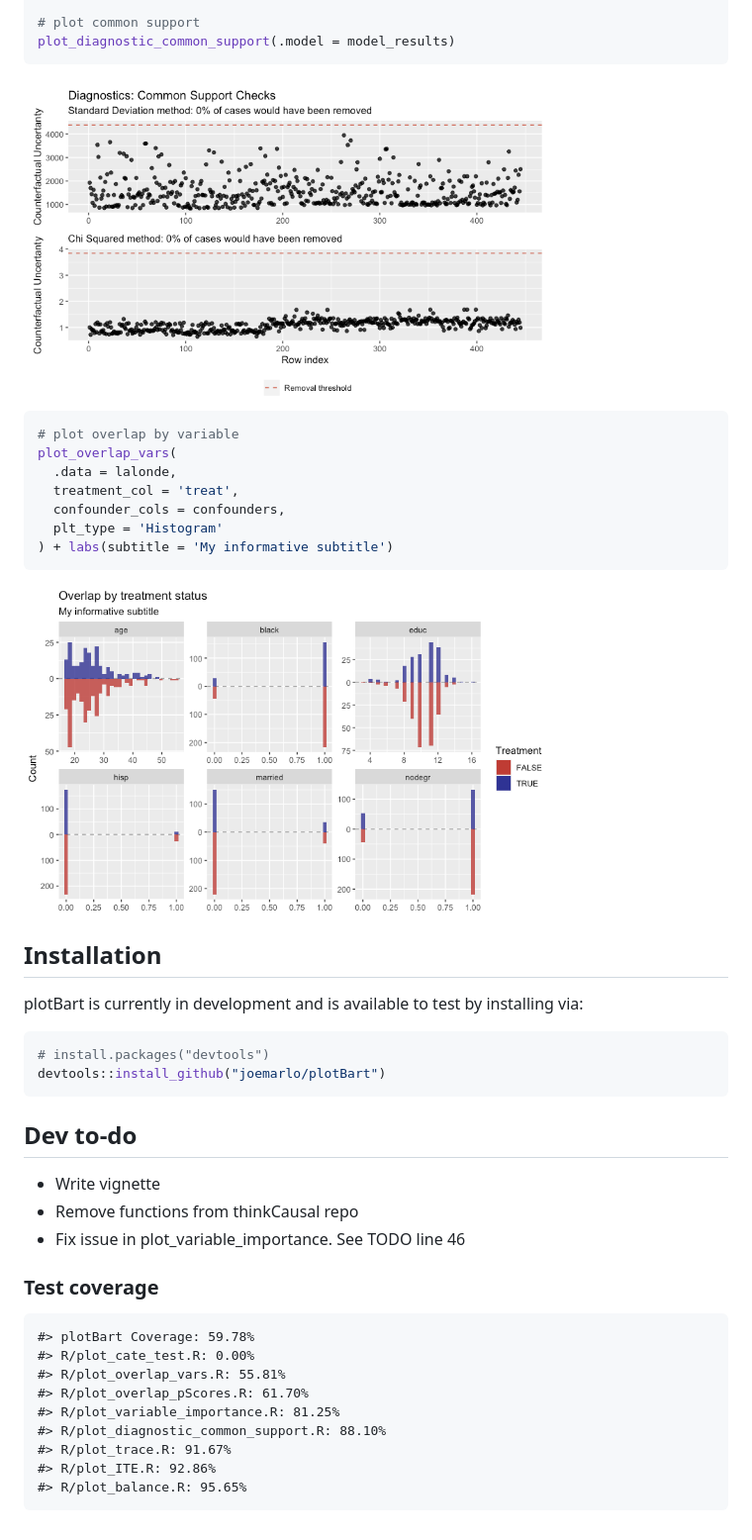
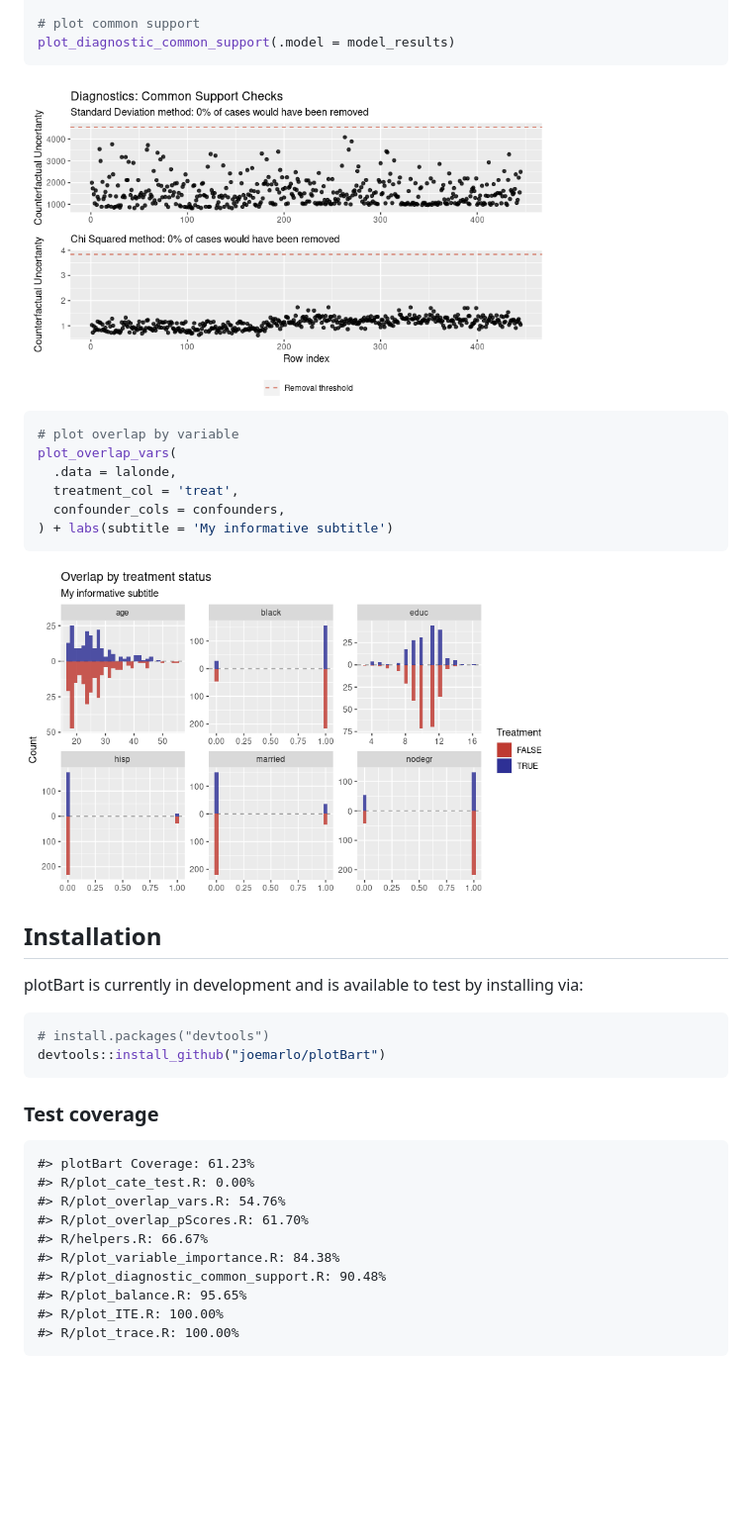
Before and after one commit to priism-center/plotBart, a Markdown page: README.md, the part around the change printed below. Shown: that part at 99% size. Rendered like a GitHub page; pictures changed too: man/figures/README-example-1.png, man/figures/README-example-2.png; blank space fills up the shorter version.

Commit message:
updated readme; added helper functions

````diff
--- a/README.md
+++ b/README.md
@@ -41,7 +41,6 @@ plot_overlap_vars(
   .data = lalonde,
   treatment_col = 'treat',
   confounder_cols = confounders,
-  plt_type = 'Histogram'
 ) + labs(subtitle = 'My informative subtitle')
 ```
 
@@ -57,20 +56,15 @@ installing via:
 devtools::install_github("joemarlo/plotBart")
 ```
 
-## Dev to-do
-
--   Write vignette
--   Remove functions from thinkCausal repo
--   Fix issue in plot\_variable\_importance. See TODO line 46
-
 ### Test coverage
 
-    #> plotBart Coverage: 59.78%
+    #> plotBart Coverage: 61.23%
     #> R/plot_cate_test.R: 0.00%
-    #> R/plot_overlap_vars.R: 55.81%
+    #> R/plot_overlap_vars.R: 54.76%
     #> R/plot_overlap_pScores.R: 61.70%
-    #> R/plot_variable_importance.R: 81.25%
-    #> R/plot_diagnostic_common_support.R: 88.10%
-    #> R/plot_trace.R: 91.67%
-    #> R/plot_ITE.R: 92.86%
+    #> R/helpers.R: 66.67%
+    #> R/plot_variable_importance.R: 84.38%
+    #> R/plot_diagnostic_common_support.R: 90.48%
     #> R/plot_balance.R: 95.65%
+    #> R/plot_ITE.R: 100.00%
+    #> R/plot_trace.R: 100.00%
````
Also changed, not shown: other parts of README.md (+1 -1 lines), 10 other files.
